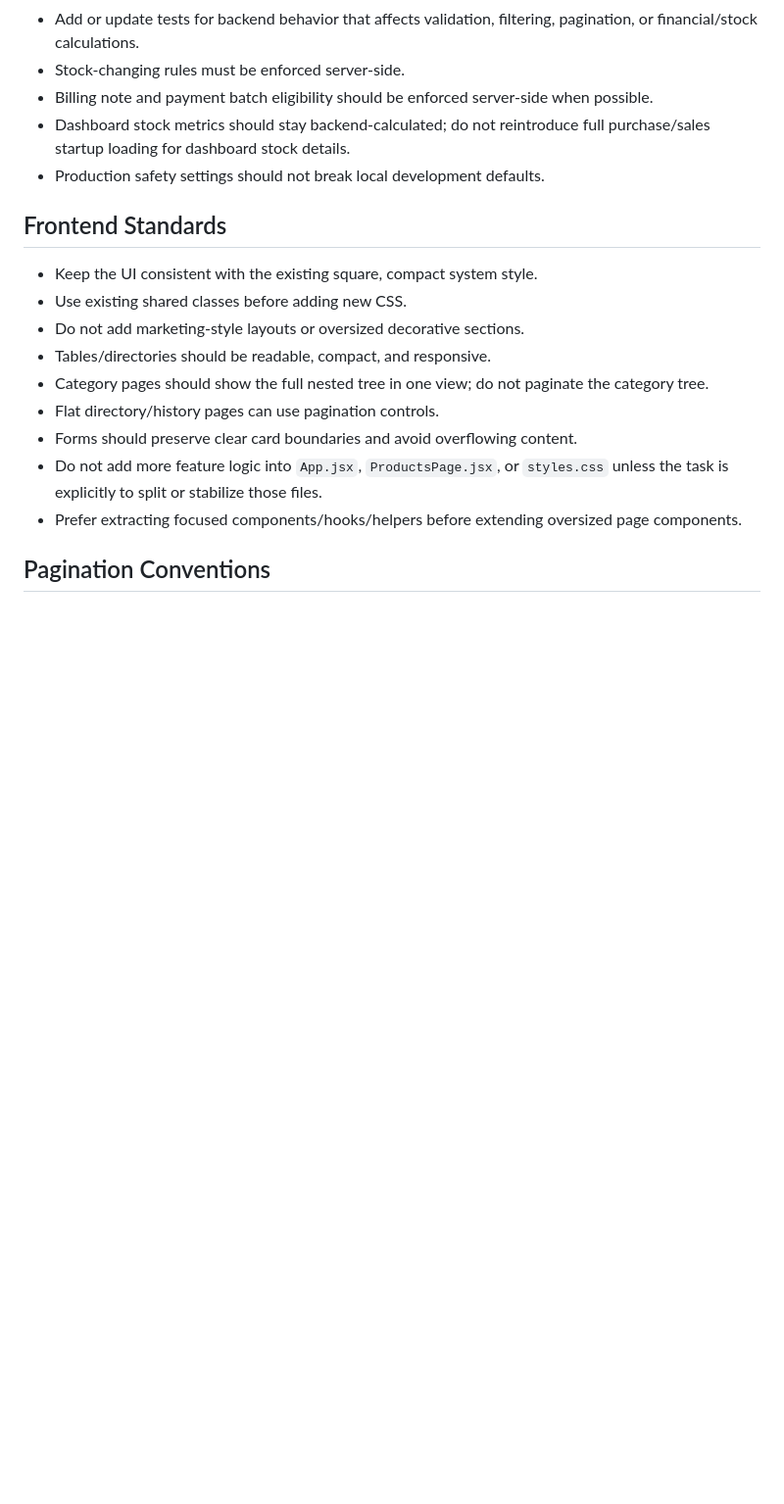
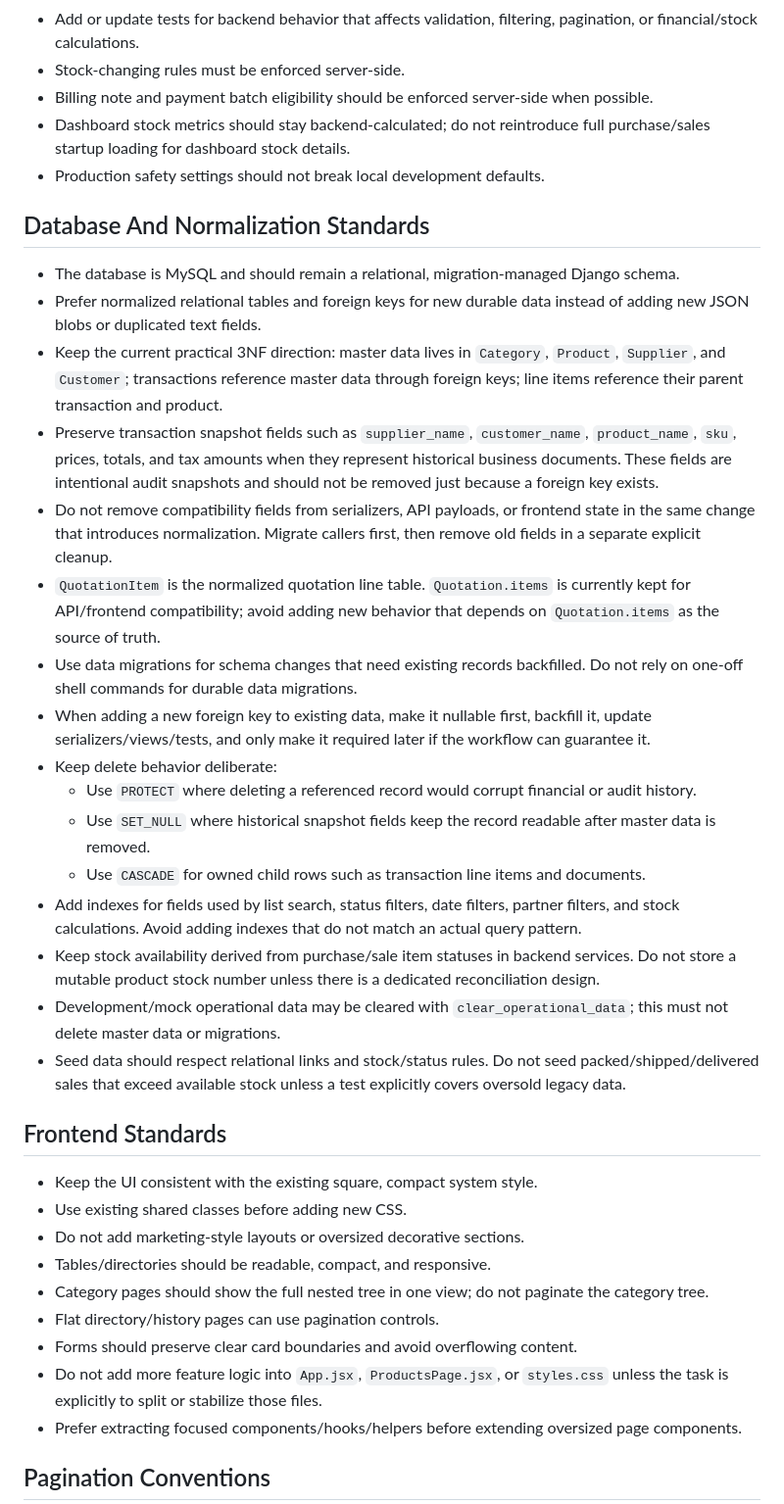
Before and after one commit to Pannawish/Bridge-Inventory, a Markdown page: AGENTS.md, the part around the change. Shown at 98% size. Rendered like a GitHub page; blank space fills up the shorter version.

Commit message:
Update guidance on database in AGENTS.md file

```diff
--- a/AGENTS.md
+++ b/AGENTS.md
@@ -41,6 +41,25 @@ This file is for coding agents working in this repository. Follow these rules be
 - Billing note and payment batch eligibility should be enforced server-side when possible.
 - Dashboard stock metrics should stay backend-calculated; do not reintroduce full purchase/sales startup loading for dashboard stock details.
 - Production safety settings should not break local development defaults.
+
+## Database And Normalization Standards
+
+- The database is MySQL and should remain a relational, migration-managed Django schema.
+- Prefer normalized relational tables and foreign keys for new durable data instead of adding new JSON blobs or duplicated text fields.
+- Keep the current practical 3NF direction: master data lives in `Category`, `Product`, `Supplier`, and `Customer`; transactions reference master data through foreign keys; line items reference their parent transaction and product.
+- Preserve transaction snapshot fields such as `supplier_name`, `customer_name`, `product_name`, `sku`, prices, totals, and tax amounts when they represent historical business documents. These fields are intentional audit snapshots and should not be removed just because a foreign key exists.
+- Do not remove compatibility fields from serializers, API payloads, or frontend state in the same change that introduces normalization. Migrate callers first, then remove old fields in a separate explicit cleanup.
+- `QuotationItem` is the normalized quotation line table. `Quotation.items` is currently kept for API/frontend compatibility; avoid adding new behavior that depends on `Quotation.items` as the source of truth.
+- Use data migrations for schema changes that need existing records backfilled. Do not rely on one-off shell commands for durable data migrations.
+- When adding a new foreign key to existing data, make it nullable first, backfill it, update serializers/views/tests, and only make it required later if the workflow can guarantee it.
+- Keep delete behavior deliberate:
+  - Use `PROTECT` where deleting a referenced record would corrupt financial or audit history.
+  - Use `SET_NULL` where historical snapshot fields keep the record readable after master data is removed.
+  - Use `CASCADE` for owned child rows such as transaction line items and documents.
+- Add indexes for fields used by list search, status filters, date filters, partner filters, and stock calculations. Avoid adding indexes that do not match an actual query pattern.
+- Keep stock availability derived from purchase/sale item statuses in backend services. Do not store a mutable product stock number unless there is a dedicated reconciliation design.
+- Development/mock operational data may be cleared with `clear_operational_data`; this must not delete master data or migrations.
+- Seed data should respect relational links and stock/status rules. Do not seed packed/shipped/delivered sales that exceed available stock unless a test explicitly covers oversold legacy data.
 
 ## Frontend Standards
 
```
